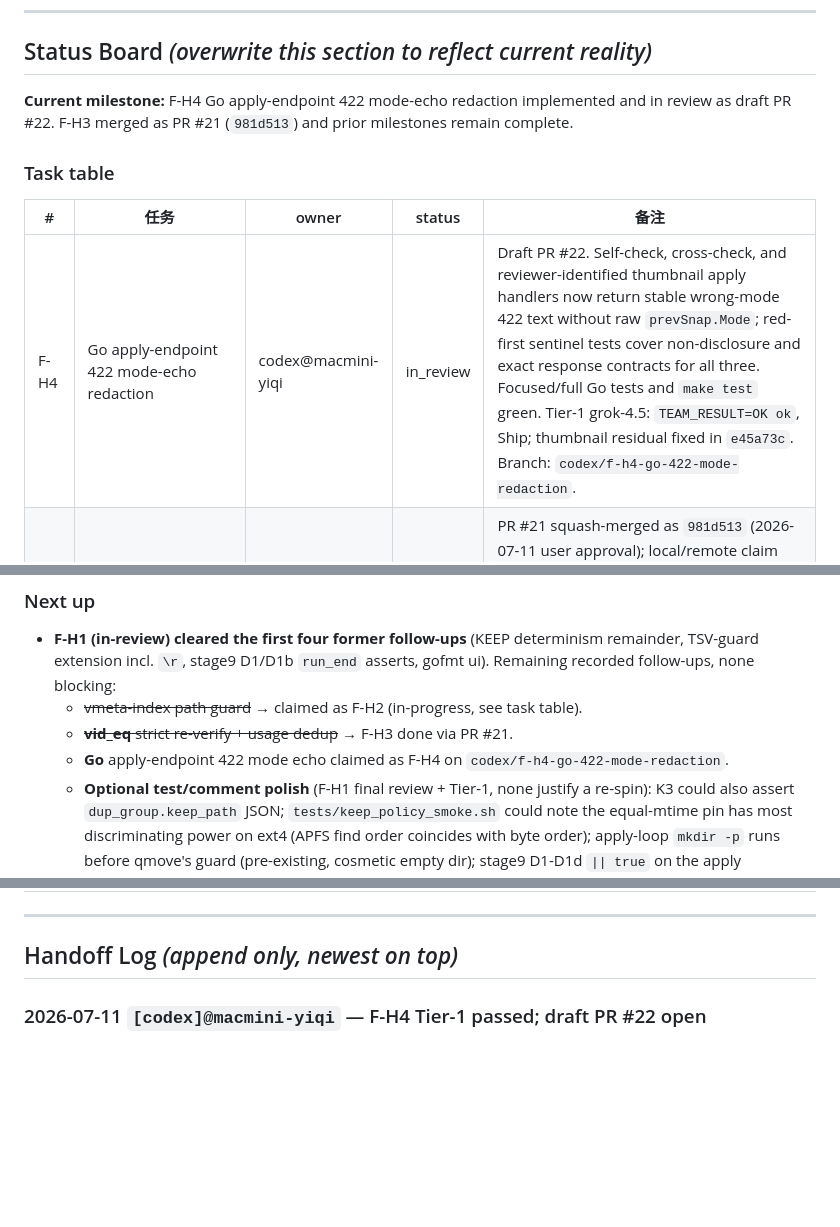
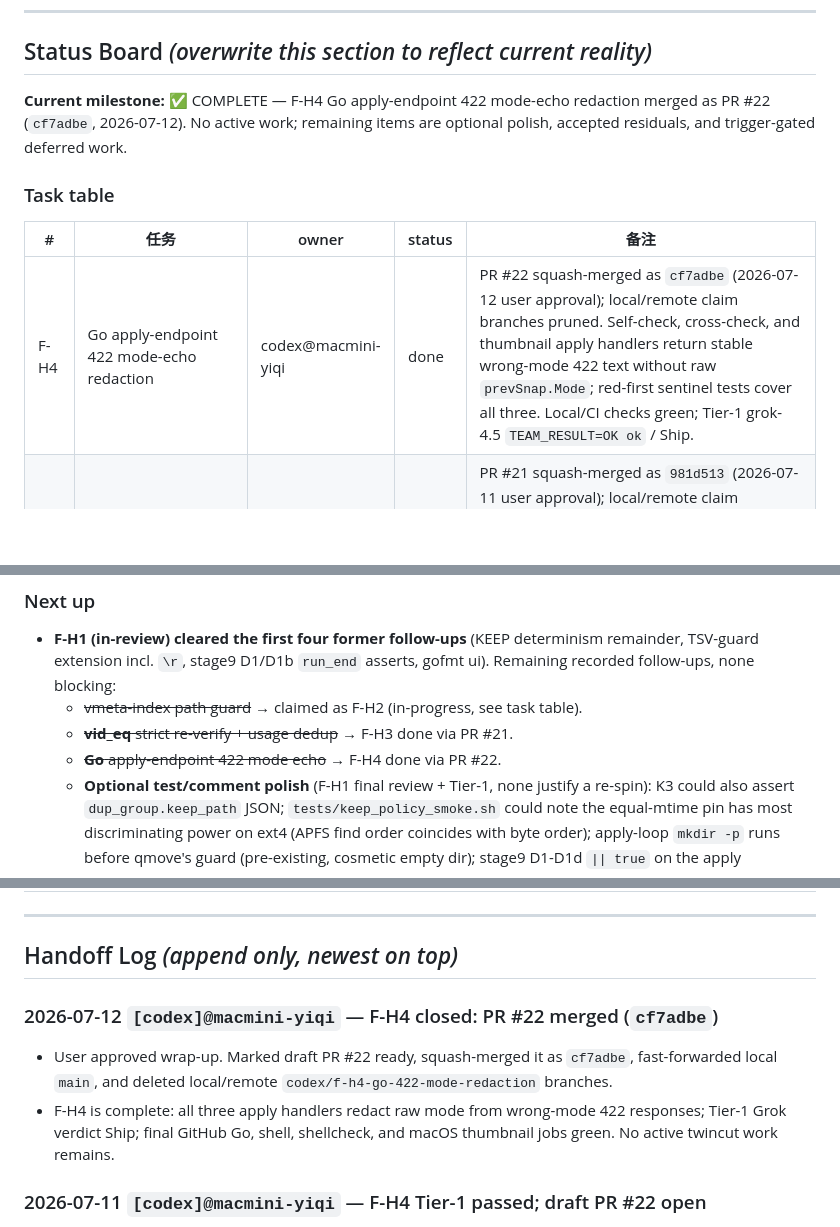
Before and after one commit to MicHuang/twincut, a Markdown page: PROGRESS.md, 3 parts joined by grey strips. GitHub-like rendering; blank space fills up the shorter version.

Commit message:
docs(progress): close F-H4

```diff
--- a/PROGRESS.md
+++ b/PROGRESS.md
@@ -10,13 +10,13 @@
 
 ## Status Board  _(overwrite this section to reflect current reality)_
 
-**Current milestone:** F-H4 Go apply-endpoint 422 mode-echo redaction implemented and in review as draft PR #22. F-H3 merged as PR #21 (`981d513`) and prior milestones remain complete.
+**Current milestone:** ✅ COMPLETE — F-H4 Go apply-endpoint 422 mode-echo redaction merged as PR #22 (`cf7adbe`, 2026-07-12). No active work; remaining items are optional polish, accepted residuals, and trigger-gated deferred work.
 
 ### Task table
 
 | # | 任务 | owner | status | 备注 |
 |---|------|-------|--------|------|
-| F-H4 | Go apply-endpoint 422 mode-echo redaction | codex@macmini-yiqi | in_review | Draft PR #22. Self-check, cross-check, and reviewer-identified thumbnail apply handlers now return stable wrong-mode 422 text without raw `prevSnap.Mode`; red-first sentinel tests cover non-disclosure and exact response contracts for all three. Focused/full Go tests and `make test` green. Tier-1 grok-4.5: `TEAM_RESULT=OK ok`, Ship; thumbnail residual fixed in `e45a73c`. Branch: `codex/f-h4-go-422-mode-redaction`. |
+| F-H4 | Go apply-endpoint 422 mode-echo redaction | codex@macmini-yiqi | done | PR #22 squash-merged as `cf7adbe` (2026-07-12 user approval); local/remote claim branches pruned. Self-check, cross-check, and thumbnail apply handlers return stable wrong-mode 422 text without raw `prevSnap.Mode`; red-first sentinel tests cover all three. Local/CI checks green; Tier-1 grok-4.5 `TEAM_RESULT=OK ok` / Ship. |
 | F-H3 | vid_eq strict-mode single-pass validation + usage dedup | codex@macmini-yiqi | done | PR #21 squash-merged as `981d513` (2026-07-11 user approval); local/remote claim branches pruned. Removed redundant strict metadata/ffprobe re-checks at both production call sites, preserved strict semantics, and centralized usage output. Local/CI checks green; Tier-1 grok-4.5 Ship with nits, Important follow-ups fixed before merge. |
 | F-H2 | vmeta-index path guard + refresh crash fix | claude@mac-joyce | done | PR #20 merged (`e3d6098`, 2026-07-11, user-approved squash). Scope grew beyond the recorded note — actual consequence was a full run crash, not \"bounded\": (1) `tsv_path_safe` guard at the `append_video_meta` choke point (covers all 3 writers, more complete than the walk-only shape suggested by F-H1 review); (2) retention loops if-form so a dead last row doesn't leak exit 1 → `set -e` killed the run at end-of-run refresh, reproducible with NO evil filename (fix-mode quarantining an indexed video sufficed; line-1258 call only survived because command substitution drops errexit); (3) Tier-1 Important fixed: TSV-unsafe path no longer falls through empty-meta fallback to a false `bad_video` label. All 3 red-first in `tests/backup_selfcheck_smoke.sh`. `make test` + all smokes + shellcheck CI gate green. Tier-1 grok-4.5 Approve-with-nits; Important fixed in-branch (`f257ea0`). |
 | F-H1 | Follow-up hygiene wave: KEEP determinism remainder + TSV-guard extension + stage9 run_end assertions + gofmt ui/server | claude@mac-joyce | done | PR #19 merged (`98c30aa`, 2026-07-11). All DoD met: `make test` + all smokes green; TDD red-first where reachable (K2/K3 fs-order caveat recorded); `gofmt -l` empty; shellcheck clean; CI green both platforms. Per-task reviews Approved ×4; final whole-branch (fable) "Yes"; Tier-1 gemini OK (pick_keep comment MINOR fixed in-branch; rest recorded in "Next up"). |
@@ -36,7 +36,7 @@
 - **F-H1 (in-review) cleared the first four former follow-ups** (KEEP determinism remainder, TSV-guard extension incl. `\r`, stage9 D1/D1b `run_end` asserts, gofmt ui). Remaining recorded follow-ups, none blocking:
   - ~~vmeta-index path guard~~ → claimed as F-H2 (in-progress, see task table).
   - ~~**vid_eq** strict re-verify + usage dedup~~ → F-H3 done via PR #21.
-  - **Go** apply-endpoint 422 mode echo claimed as F-H4 on `codex/f-h4-go-422-mode-redaction`.
+  - ~~**Go** apply-endpoint 422 mode echo~~ → F-H4 done via PR #22.
   - **Optional test/comment polish** (F-H1 final review + Tier-1, none justify a re-spin): K3 could also assert `dup_group.keep_path` JSON; `tests/keep_policy_smoke.sh` could note the equal-mtime pin has most discriminating power on ext4 (APFS find order coincides with byte order); apply-loop `mkdir -p` runs before qmove's guard (pre-existing, cosmetic empty dir); stage9 D1-D1d `|| true` on the apply invocations masks the CLI exit code (gemini MINOR — cleanup should touch all four sections together since D1/D1b pre-date this wave).
   - **Accepted residuals**: newline-in-path remains unsafe end-to-end in the line-oriented SMAP/sort; `emit_warn --path` blames the action target even when matched/dir is the offending field (convention).
   - The remediation plan's own §"Explicitly deferred" list (O(N²) membership loops, double dir walk, thumb memoization, cache pruning, Go run eviction, etc.) — unchanged, trigger-gated.
@@ -61,6 +61,10 @@ Closed milestone history lives in docs/progress/archive/. Keep this root PROGRES
 ---
 
 ## Handoff Log  _(append only, newest on top)_
+
+### 2026-07-12 `[codex]@macmini-yiqi` — F-H4 closed: PR #22 merged (`cf7adbe`)
+- User approved wrap-up. Marked draft PR #22 ready, squash-merged it as `cf7adbe`, fast-forwarded local `main`, and deleted local/remote `codex/f-h4-go-422-mode-redaction` branches.
+- F-H4 is complete: all three apply handlers redact raw mode from wrong-mode 422 responses; Tier-1 Grok verdict Ship; final GitHub Go, shell, shellcheck, and macOS thumbnail jobs green. No active twincut work remains.
 
 ### 2026-07-11 `[codex]@macmini-yiqi` — F-H4 Tier-1 passed; draft PR #22 open
 - User explicitly authorized continuing before the reported approval reset; the required `grok-review` then ran successfully and returned `TEAM_RESULT=OK ok` / Ship for the self-check and cross-check redaction in `600fd65`.
```
Also changed, not shown: other parts of PROGRESS.md (+1 -1 lines).
